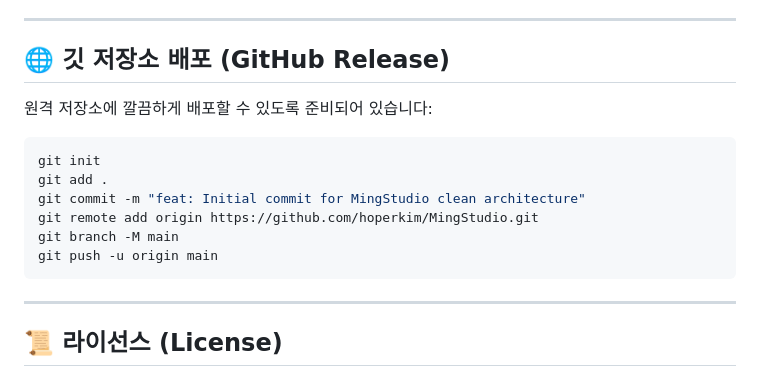
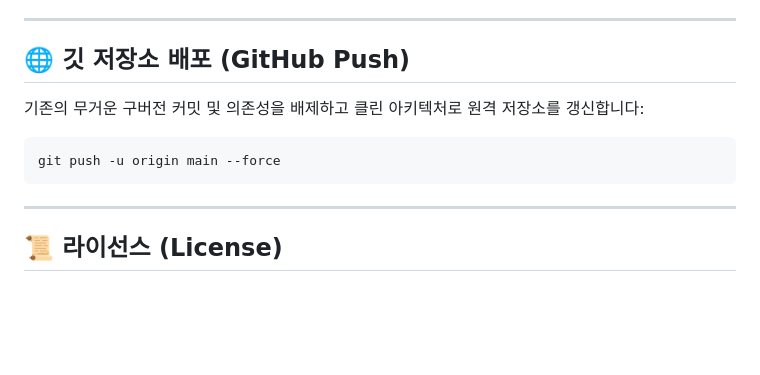
Before and after one commit to hoperkim/MingStudio, a Markdown page: README.md, the part around the change. GitHub-like rendering; blank space fills up the shorter version.

Commit message:
docs: update GitHub push instructions in README

````diff
--- a/README.md
+++ b/README.md
@@ -89,16 +89,11 @@ python backend/server.py --launch-browser
 
 ---
 
-## 🌐 깃 저장소 배포 (GitHub Release)
+## 🌐 깃 저장소 배포 (GitHub Push)
 
-원격 저장소에 깔끔하게 배포할 수 있도록 준비되어 있습니다:
+기존의 무거운 구버전 커밋 및 의존성을 배제하고 클린 아키텍처로 원격 저장소를 갱신합니다:
 ```bash
-git init
-git add .
-git commit -m "feat: Initial commit for MingStudio clean architecture"
-git remote add origin https://github.com/hoperkim/MingStudio.git
-git branch -M main
-git push -u origin main
+git push -u origin main --force
 ```
 
 ---
````
